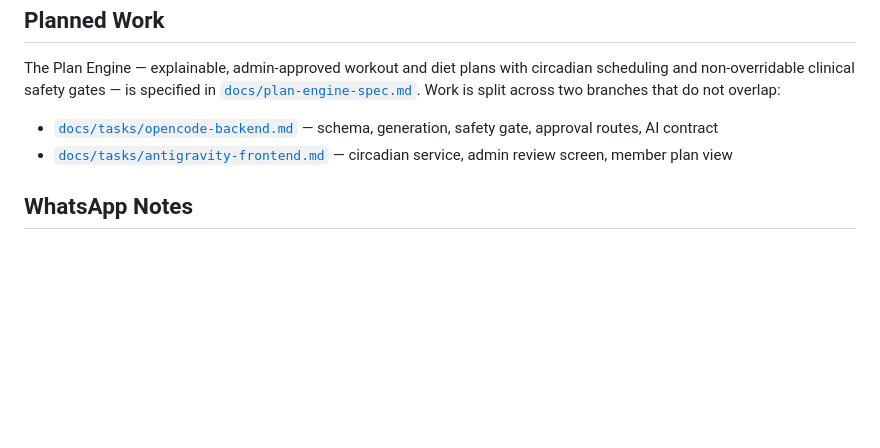
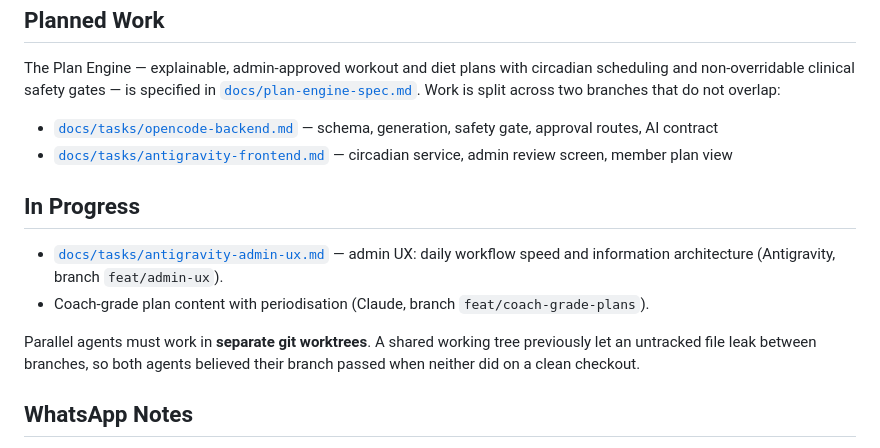
Before and after one commit to shubham-landge/strengthlab-gym-management, a Markdown page: README.md, the part around the change. Drawn GitHub-style; blank space fills up the shorter version.

```diff
--- a/README.md
+++ b/README.md
@@ -138,6 +138,18 @@ branches that do not overlap:
 - [`docs/tasks/antigravity-frontend.md`](docs/tasks/antigravity-frontend.md) —
   circadian service, admin review screen, member plan view
 
+## In Progress
+
+- [`docs/tasks/antigravity-admin-ux.md`](docs/tasks/antigravity-admin-ux.md) —
+  admin UX: daily workflow speed and information architecture (Antigravity,
+  branch `feat/admin-ux`).
+- Coach-grade plan content with periodisation (Claude, branch
+  `feat/coach-grade-plans`).
+
+Parallel agents must work in **separate git worktrees**. A shared working tree
+previously let an untracked file leak between branches, so both agents believed
+their branch passed when neither did on a clean checkout.
+
 ## WhatsApp Notes
 
 This version uses WhatsApp click-to-send URLs and a notification queue. For automated background sending, connect the queue to WhatsApp Business Cloud API or Twilio using your approved business number and credentials.
```
Also changed, not shown: docs/tasks/antigravity-admin-ux.md (added, +165 -0 lines).
